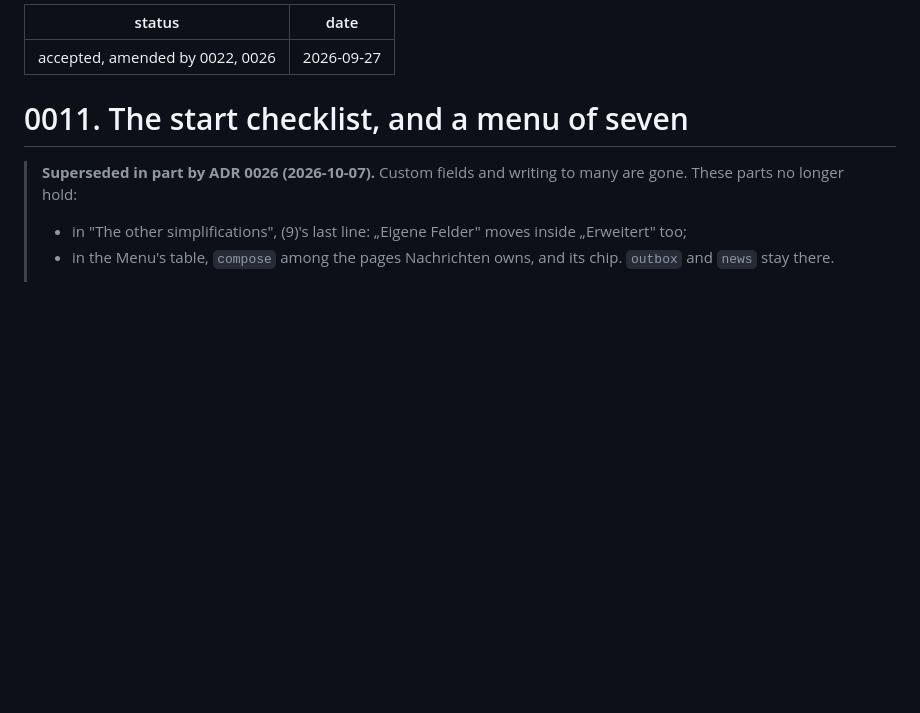
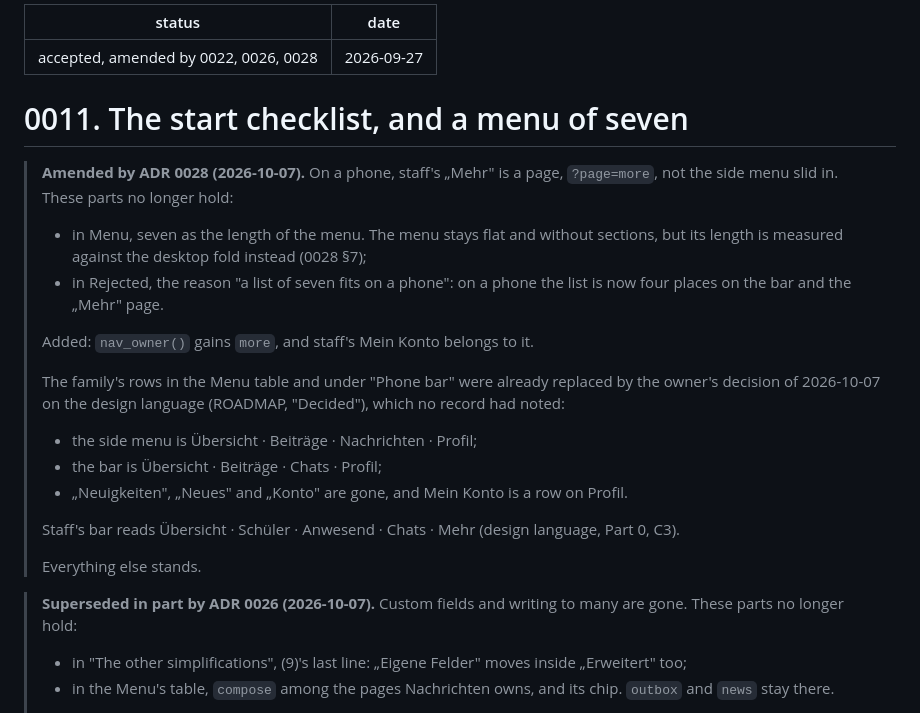
Before and after one commit to mangoman16/crmb, a Markdown page: docs/decisions/0011-the-start-checklist-and-a-seven-entry-menu.md, the part around the change. Rendered like a GitHub page; blank space fills up the shorter version.

```diff
--- a/docs/decisions/0011-the-start-checklist-and-a-seven-entry-menu.md
+++ b/docs/decisions/0011-the-start-checklist-and-a-seven-entry-menu.md
@@ -1,9 +1,30 @@
 ---
-status: accepted, amended by 0022, 0026
+status: accepted, amended by 0022, 0026, 0028
 date: 2026-09-27
 ---
 
 # 0011. The start checklist, and a menu of seven
+
+> **Amended by ADR 0028 (2026-10-07).** On a phone, staff's „Mehr" is a page, `?page=more`, not the
+> side menu slid in. These parts no longer hold:
+>
+> - in Menu, seven as the length of the menu. The menu stays flat and without sections, but its
+>   length is measured against the desktop fold instead (0028 §7);
+> - in Rejected, the reason "a list of seven fits on a phone": on a phone the list is now four places
+>   on the bar and the „Mehr" page.
+>
+> Added: `nav_owner()` gains `more`, and staff's Mein Konto belongs to it.
+>
+> The family's rows in the Menu table and under "Phone bar" were already replaced by the owner's
+> decision of 2026-10-07 on the design language (ROADMAP, "Decided"), which no record had noted:
+>
+> - the side menu is Übersicht · Beiträge · Nachrichten · Profil;
+> - the bar is Übersicht · Beiträge · Chats · Profil;
+> - „Neuigkeiten", „Neues" and „Konto" are gone, and Mein Konto is a row on Profil.
+>
+> Staff's bar reads Übersicht · Schüler · Anwesend · Chats · Mehr (design language, Part 0, C3).
+>
+> Everything else stands.
 
 > **Superseded in part by ADR 0026 (2026-10-07).** Custom fields and writing to many are gone. These
 > parts no longer hold:
```
Also changed, not shown: docs/decisions/0028-mehr-is-a-page-not-a-side-menu.md (added, +250 -0 lines), docs/decisions/README.md (+2 -1 lines).
